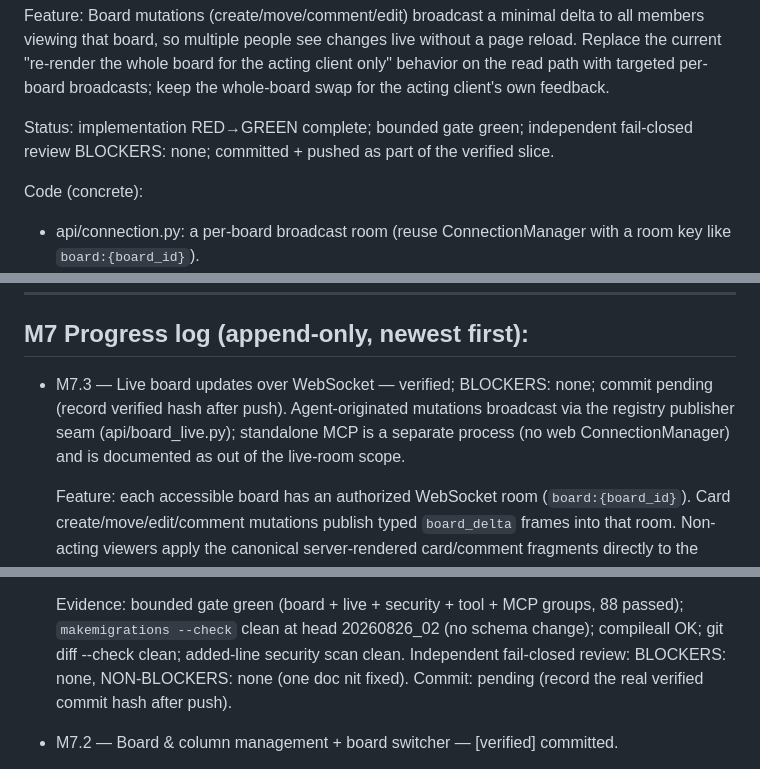
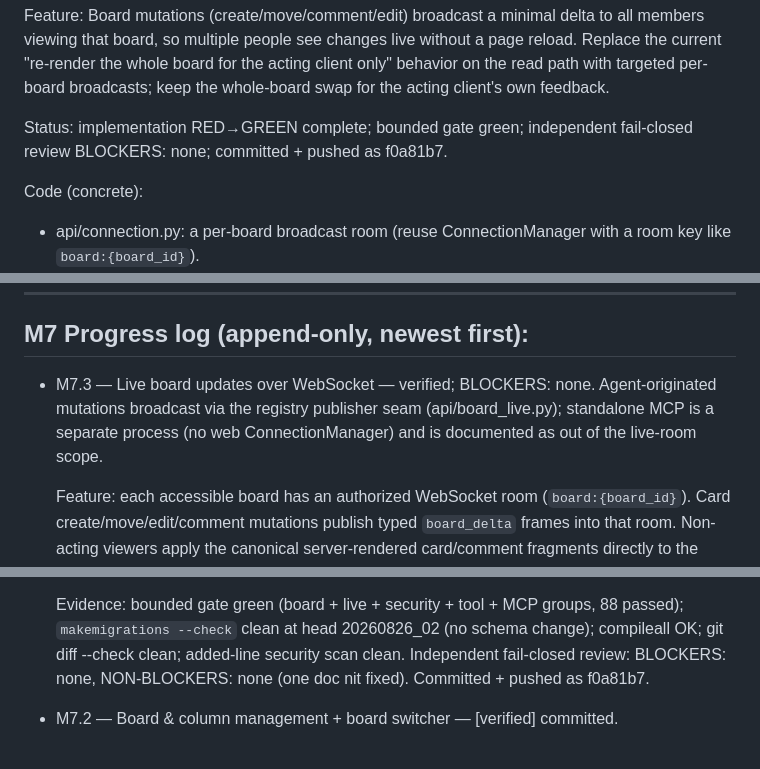
Before and after one commit to pace-noge/crewspace, a Markdown page: PLAN_M7_BOARD.md, 3 parts joined by grey strips. Rendered like a GitHub page.

Commit message:
docs(m7): record verified M7.3 commit hash in plan/progress logs

```diff
--- a/PLAN_M7_BOARD.md
+++ b/PLAN_M7_BOARD.md
@@ -90,8 +90,7 @@ Feature:
   keep the whole-board swap for the acting client's own feedback.
 
 Status: implementation RED→GREEN complete; bounded gate green; independent
-fail-closed review BLOCKERS: none; committed + pushed as part of the verified
-slice.
+fail-closed review BLOCKERS: none; committed + pushed as f0a81b7.
 
 Code (concrete):
   - api/connection.py: a per-board broadcast room (reuse ConnectionManager with a
@@ -234,11 +233,10 @@ Acceptance:
 --------------------------------------------------------------------------------
 M7 Progress log (append-only, newest first):
 --------------------------------------------------------------------------------
-- M7.3 — Live board updates over WebSocket — verified; BLOCKERS: none; commit
-  pending (record verified hash after push). Agent-originated mutations
-  broadcast via the registry publisher seam (api/board_live.py); standalone
-  MCP is a separate process (no web ConnectionManager) and is documented as
-  out of the live-room scope.
+- M7.3 — Live board updates over WebSocket — verified; BLOCKERS: none.
+  Agent-originated mutations broadcast via the registry publisher seam
+  (api/board_live.py); standalone MCP is a separate process (no web
+  ConnectionManager) and is documented as out of the live-room scope.
 
   Feature: each accessible board has an authorized WebSocket room
   (`board:{board_id}`). Card create/move/edit/comment mutations publish typed
@@ -277,8 +275,7 @@ M7 Progress log (append-only, newest first):
   88 passed); `makemigrations --check` clean at head 20260826_02 (no schema
   change); compileall OK; git diff --check clean; added-line security scan
   clean. Independent fail-closed review: BLOCKERS: none, NON-BLOCKERS: none
-  (one doc nit fixed). Commit: pending (record the real verified commit hash
-  after push).
+  (one doc nit fixed). Committed + pushed as f0a81b7.
 
 - M7.2 — Board & column management + board switcher — [verified] committed.
 
```
Also changed, not shown: PROGRESS.md (+2 -2 lines).
